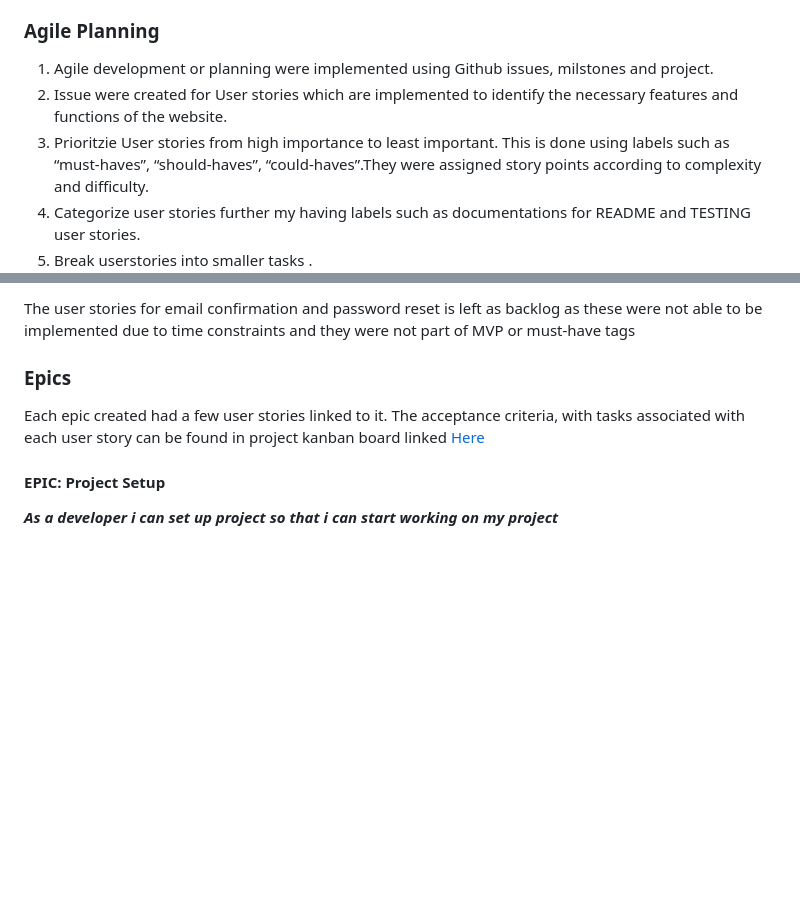
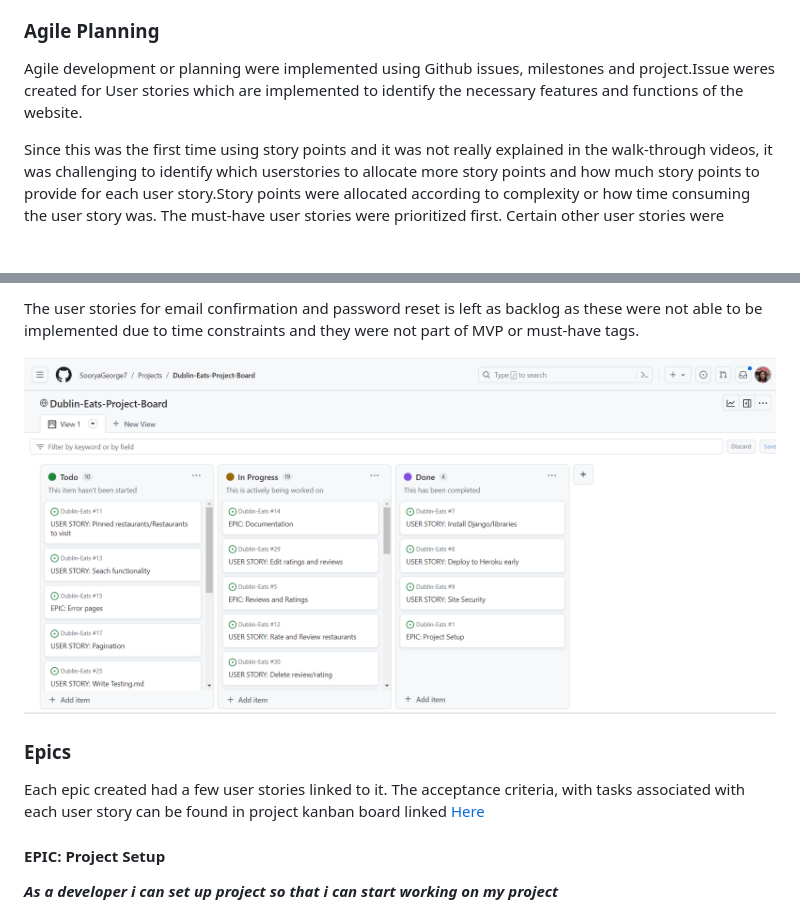
Before and after one commit to SooryaGeorge7/Dublin-Eats, a Markdown page: README.md, 2 parts joined by grey strips. Rendered like a GitHub page; pictures changed too: documentation/agile.png (added); blank space fills up the shorter version.

Commit message:
Docs:Added to content & agile in README

```diff
--- a/README.md
+++ b/README.md
@@ -65,10 +65,7 @@ Dublin Eats websites intends to allow  foodies of Dublin or tourists to discover
 
 ### **Agile Planning**
 
-1. Agile development or planning were implemented using Github issues, milstones and project.
-2.	Issue were created for User stories which are implemented to identify the necessary features and functions of the website.
-3.	Prioritzie User stories from high importance to least important. This is done using labels such as “must-haves”, “should-haves”, “could-haves”.They were assigned story points according to complexity and difficulty.
-4.	Categorize user stories further my having labels such as documentations for README and TESTING user stories.
-5.	Break userstories into smaller tasks .
+Agile development or planning were implemented using Github issues, milestones and project.Issue weres created for User stories which are implemented to identify the necessary features and functions of the website.
 
+Since this was the first time using story points and it was not really explained in the walk-through videos, it was challenging to identify which userstories to allocate more story points and how much story points to provide for each user story.Story points were allocated according to complexity or how time consuming the user story was.
 The must-have user stories were prioritized first. Certain other user stories were implemented based on time and complexity.
@@ -76,5 +73,7 @@ Project Kanan board was used to track progress with user stories moving between
 
-The user stories for email confirmation and password reset is left as backlog as these were not able to be implemented due to time constraints and they were not part of MVP or must-have tags
+The user stories for email confirmation and password reset is left as backlog as these were not able to be implemented due to time constraints and they were not part of MVP or must-have tags.
+
+![Project kanban screenshot](/documentation/agile.png)
 
 ### **Epics**
 
```
Also changed, not shown: other parts of README.md (+2 -2 lines).
